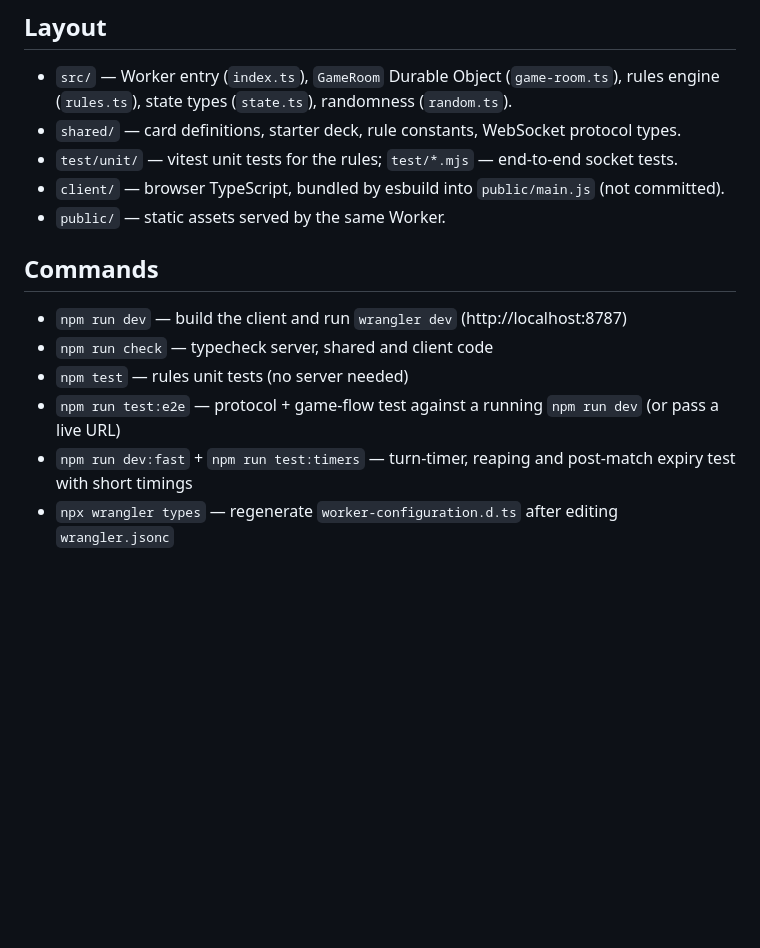
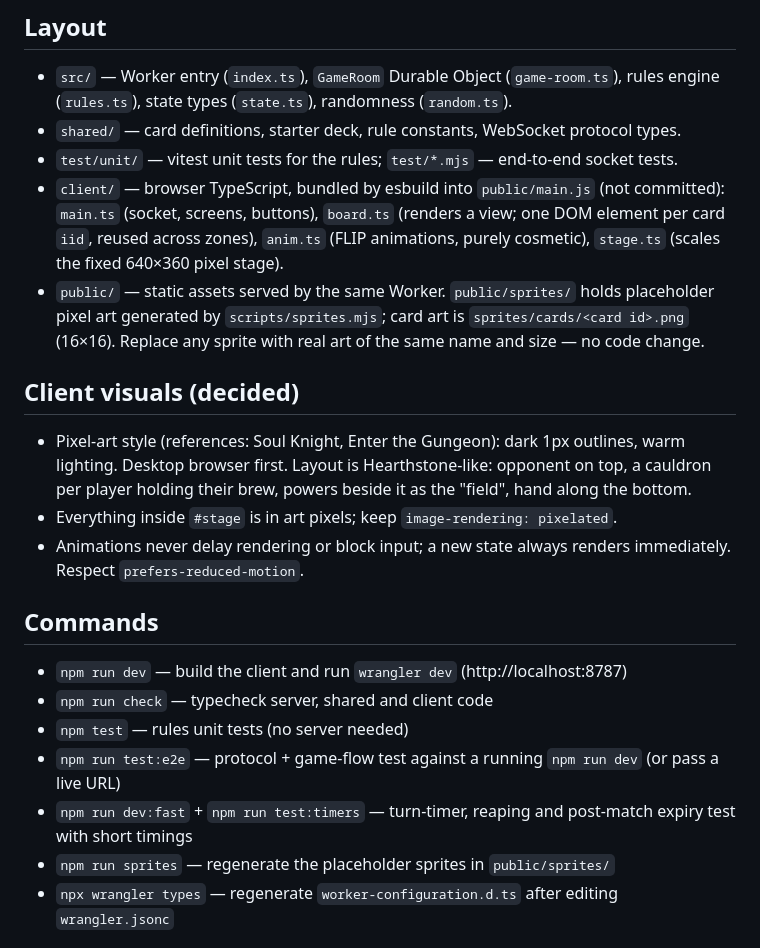
Before and after one commit to kyang0617/shayken, a Markdown page: CLAUDE.md, the part around the change. Rendered like a GitHub page; blank space fills up the shorter version.

Commit message:
CLAUDE.md: document client modules, sprites and visual direction
Co-Authored-By: Claude Opus 5.5 <noreply@anthropic.com>

```diff
--- a/CLAUDE.md
+++ b/CLAUDE.md
@@ -81,8 +81,22 @@ definitions and numbers are placeholders.
   (`rules.ts`), state types (`state.ts`), randomness (`random.ts`).
 - `shared/` — card definitions, starter deck, rule constants, WebSocket protocol types.
 - `test/unit/` — vitest unit tests for the rules; `test/*.mjs` — end-to-end socket tests.
-- `client/` — browser TypeScript, bundled by esbuild into `public/main.js` (not committed).
-- `public/` — static assets served by the same Worker.
+- `client/` — browser TypeScript, bundled by esbuild into `public/main.js` (not committed):
+  `main.ts` (socket, screens, buttons), `board.ts` (renders a view; one DOM element per card
+  `iid`, reused across zones), `anim.ts` (FLIP animations, purely cosmetic), `stage.ts`
+  (scales the fixed 640×360 pixel stage).
+- `public/` — static assets served by the same Worker. `public/sprites/` holds placeholder
+  pixel art generated by `scripts/sprites.mjs`; card art is `sprites/cards/<card id>.png`
+  (16×16). Replace any sprite with real art of the same name and size — no code change.
+
+## Client visuals (decided)
+
+- Pixel-art style (references: Soul Knight, Enter the Gungeon): dark 1px outlines, warm
+  lighting. Desktop browser first. Layout is Hearthstone-like: opponent on top, a cauldron
+  per player holding their brew, powers beside it as the "field", hand along the bottom.
+- Everything inside `#stage` is in art pixels; keep `image-rendering: pixelated`.
+- Animations never delay rendering or block input; a new state always renders immediately.
+  Respect `prefers-reduced-motion`.
 
 ## Commands
 
@@ -91,6 +105,7 @@ definitions and numbers are placeholders.
 - `npm test` — rules unit tests (no server needed)
 - `npm run test:e2e` — protocol + game-flow test against a running `npm run dev` (or pass a live URL)
 - `npm run dev:fast` + `npm run test:timers` — turn-timer, reaping and post-match expiry test with short timings
+- `npm run sprites` — regenerate the placeholder sprites in `public/sprites/`
 - `npx wrangler types` — regenerate `worker-configuration.d.ts` after editing `wrangler.jsonc`
 
 ## Git workflow
```
